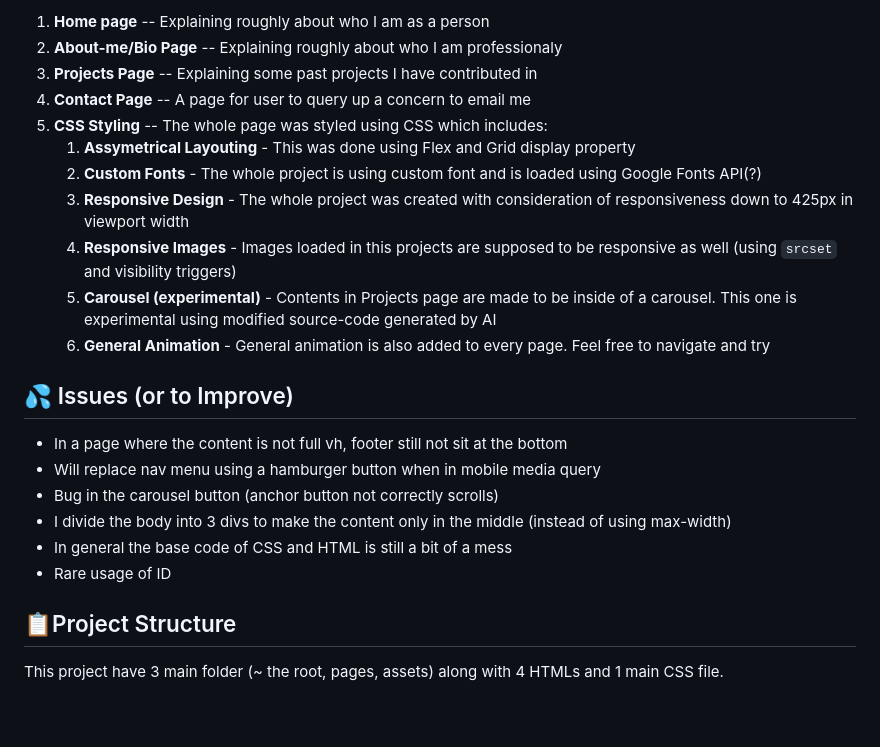
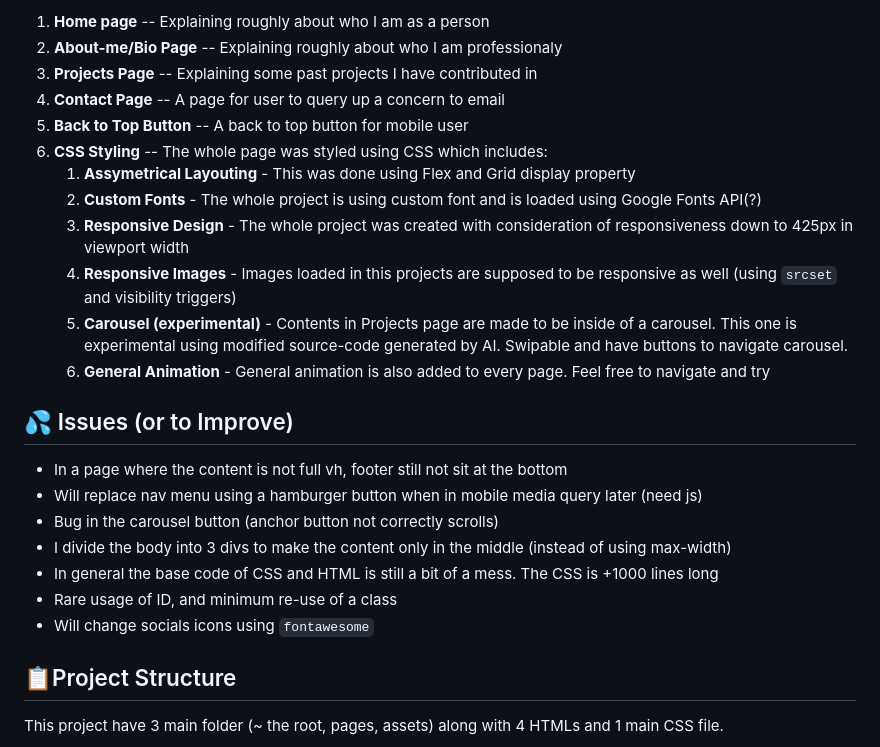
Before and after one commit to revou-fsse-feb25/milestone-1-kebejoan, a Markdown page: README.md, the part around the change. GitHub-like rendering; blank space fills up the shorter version.

Commit message:
mod: modify content README.md

```diff
--- a/README.md
+++ b/README.md
@@ -38,22 +38,24 @@ This project was done using HTML and Vanilla CSS. No plug-in or extension or fra
 1.  **Home page** -- Explaining roughly about who I am as a person
 2.  **About-me/Bio Page** -- Explaining roughly about who I am professionaly
 3.  **Projects Page** -- Explaining some past projects I have contributed in
-4.  **Contact Page** -- A page for user to query up a concern to email me
-5.  **CSS Styling** -- The whole page was styled using CSS which includes:
+4.  **Contact Page** -- A page for user to query up a concern to email
+5.  **Back to Top Button** -- A back to top button for mobile user
+6.  **CSS Styling** -- The whole page was styled using CSS which includes:
     1.  **Assymetrical Layouting** - This was done using Flex and Grid display property
     2.  **Custom Fonts** - The whole project is using custom font and is loaded using Google Fonts API(?)
     3.  **Responsive Design** - The whole project was created with consideration of responsiveness down to 425px in viewport width
     4.  **Responsive Images** - Images loaded in this projects are supposed to be responsive as well (using `srcset` and visibility triggers)
-    5. **Carousel (experimental)** - Contents in Projects page are made to be inside of a carousel. This one is experimental using modified source-code generated by AI
+    5. **Carousel (experimental)** - Contents in Projects page are made to be inside of a carousel. This one is experimental using modified source-code generated by AI. Swipable and have buttons to navigate carousel.
     6. **General Animation** - General animation is also added to every page. Feel free to navigate and try
 
 ## 💦 Issues (or to Improve)
   - In a page where the content is not full vh, footer still not sit at the bottom
-  - Will replace nav menu using a hamburger button when in mobile media query
+  - Will replace nav menu using a hamburger button when in mobile media query later (need js)
   - Bug in the carousel button (anchor button not correctly scrolls)
   - I divide the body into 3 divs to make the content only in the middle (instead of using max-width)
-  - In general the base code of CSS and HTML is still a bit of a mess
-  - Rare usage of ID
+  - In general the base code of CSS and HTML is still a bit of a mess. The CSS is +1000 lines long
+  - Rare usage of ID, and minimum re-use of a class
+  - Will change socials icons using `fontawesome`
 
 ## 📋Project Structure
 This project have 3 main folder (~ the root, pages, assets) along with 4 HTMLs and 1 main CSS file.
```
